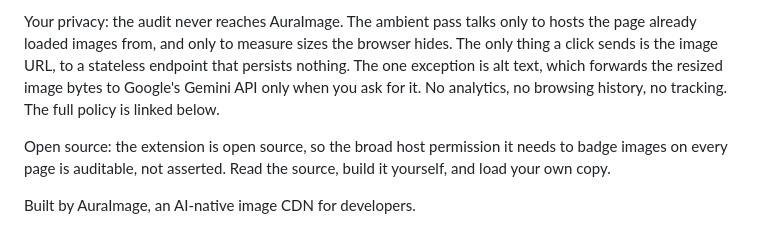
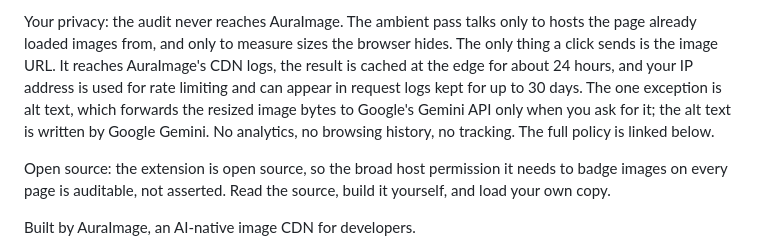
Before and after one commit to auraimage/chrome-extension, a Markdown page: store-listing.md, the part around the change. GitHub-like rendering.

```diff
--- a/store-listing.md
+++ b/store-listing.md
@@ -53,10 +53,12 @@ What it does:
 
 Your privacy: the audit never reaches AuraImage. The ambient pass talks only to
 hosts the page already loaded images from, and only to measure sizes the
-browser hides. The only thing a click sends is the image URL, to a stateless
-endpoint that persists nothing. The one
-exception is alt text, which forwards the resized image bytes to Google's Gemini
-API only when you ask for it. No analytics, no browsing history, no tracking.
+browser hides. The only thing a click sends is the image URL. It reaches
+AuraImage's CDN logs, the result is cached at the edge for about 24 hours, and
+your IP address is used for rate limiting and can appear in request logs kept
+for up to 30 days. The one exception is alt text, which forwards the resized
+image bytes to Google's Gemini API only when you ask for it; the alt text is
+written by Google Gemini. No analytics, no browsing history, no tracking.
 The full policy is linked below.
 
 Open source: the extension is open source, so the broad host permission it needs
```
Also changed, not shown: PRIVACY.md (+11 -9 lines), README.md (+13 -9 lines).
